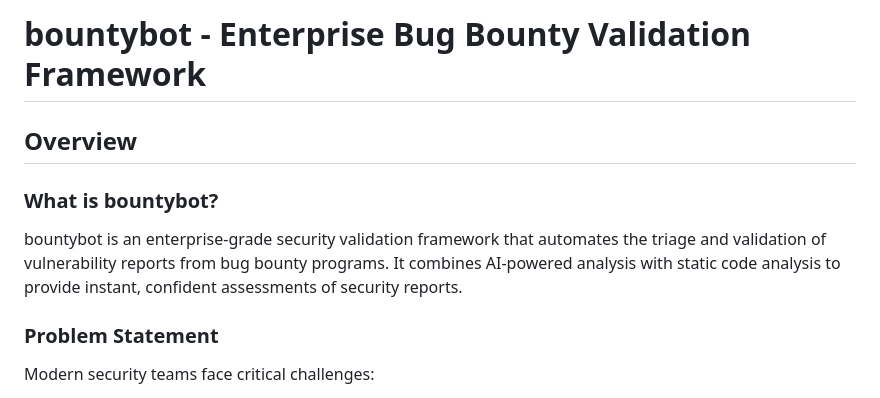
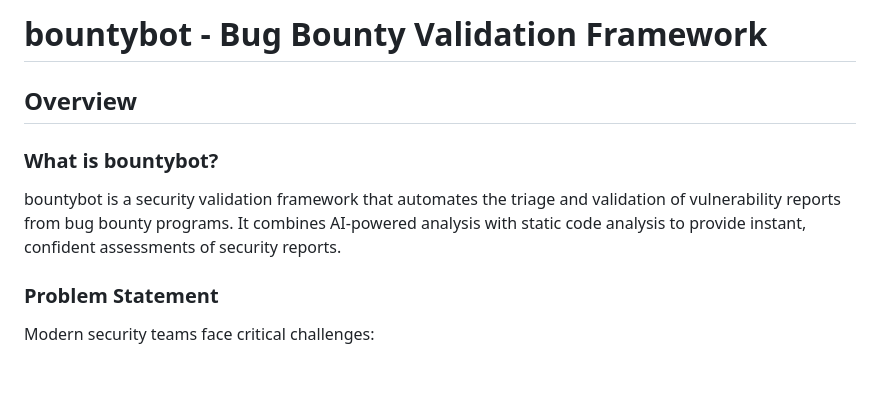
Before and after one commit to clay-good/bountybot, a Markdown page: README.md, the part around the change. GitHub-like rendering; blank space fills up the shorter version.

```diff
--- a/README.md
+++ b/README.md
@@ -1,10 +1,10 @@
-# bountybot - Enterprise Bug Bounty Validation Framework
+# bountybot - Bug Bounty Validation Framework
 
 ## Overview
 
 ### What is bountybot?
 
-bountybot is an enterprise-grade security validation framework that automates the triage and validation of vulnerability reports from bug bounty programs. It combines AI-powered analysis with static code analysis to provide instant, confident assessments of security reports.
+bountybot is a security validation framework that automates the triage and validation of vulnerability reports from bug bounty programs. It combines AI-powered analysis with static code analysis to provide instant, confident assessments of security reports.
 
 ### Problem Statement
 
```
